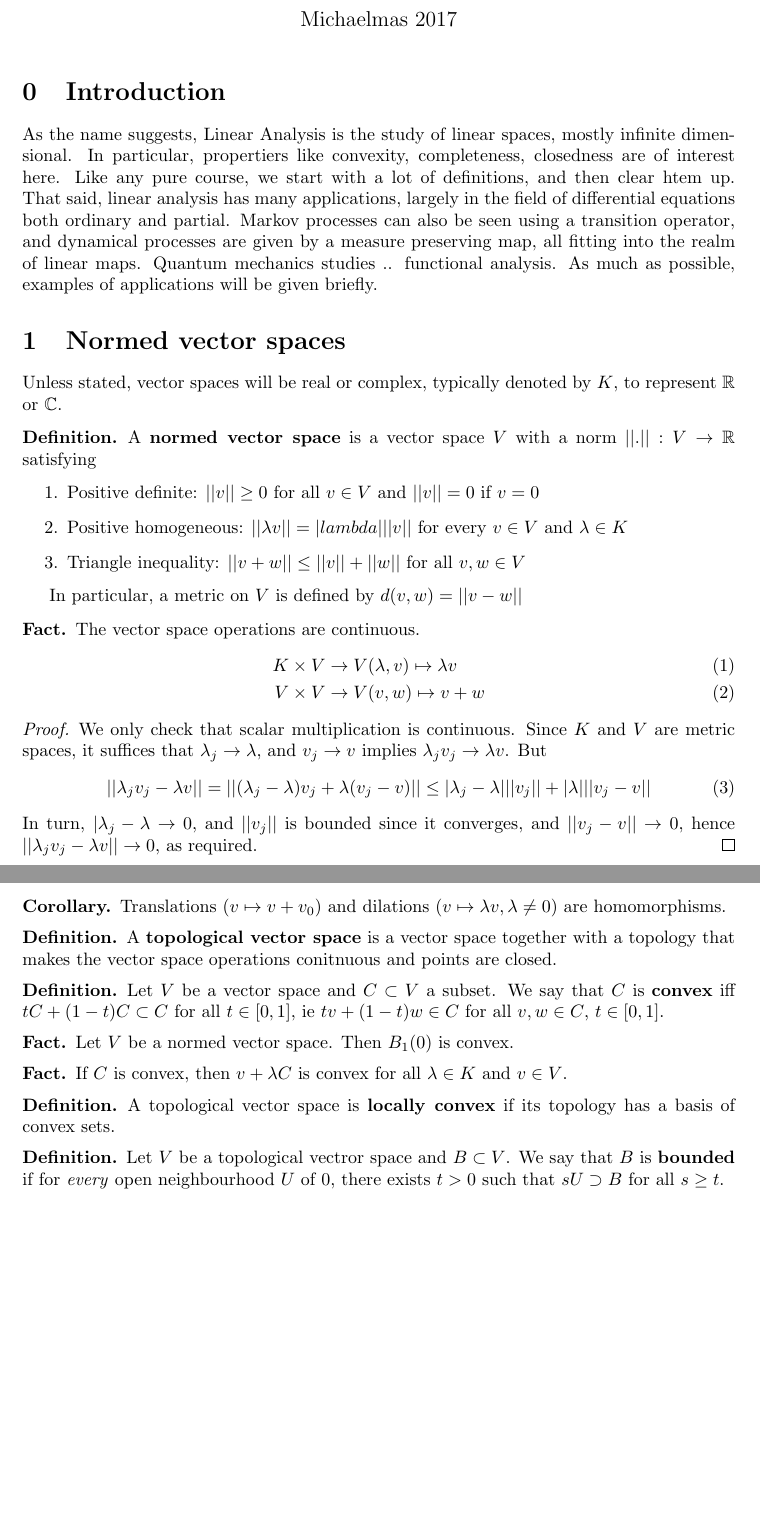
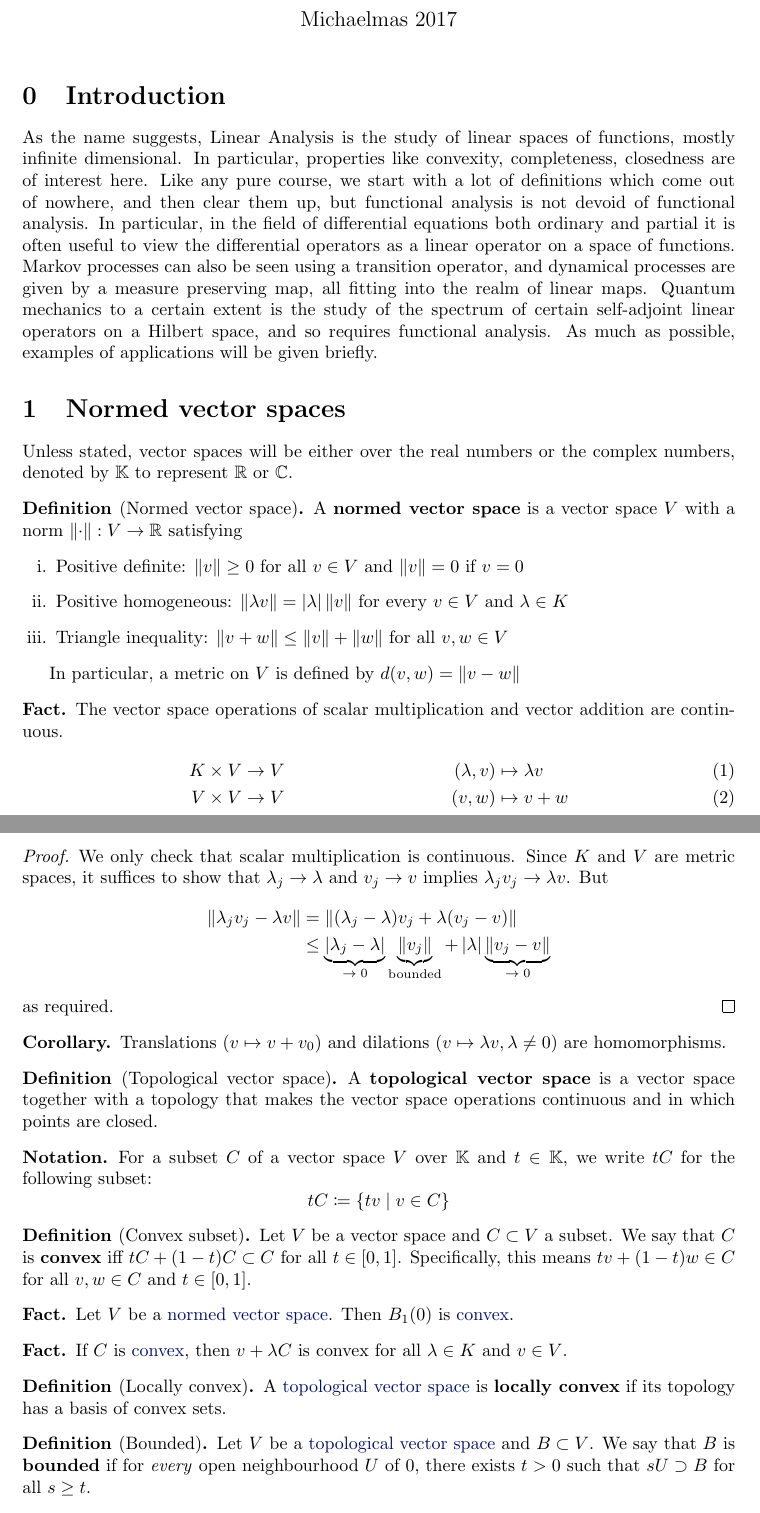
Before and after one commit to b-mehta/maths-notes, a LaTeX document (mich/linear_analysis.tex): two parts of pages 1 and 2 of 2 before the commit and two parts of pages 1 and 2 of 3 after it, joined at a grey line, cut so that both start at the same text, the shorter picture padded with empty space. Compiled offline with pdfLaTeX.

Commit message:
Some linear analysis updates

```diff
--- a/mich/linear_analysis.tex
+++ b/mich/linear_analysis.tex
@@ -9,6 +9,7 @@
 
 % preamble
 \setcounter{section}{-1}
+\newcommand{\K}{\mathbb{K}}
 % and here we go!
 
 \begin{document}
@@ -16,59 +17,71 @@
 
 % statslab.cam.ac.uk/~rb812/teaching/la2017
 \section{Introduction}
-As the name suggests, Linear Analysis is the study of linear spaces, mostly infinite dimensional. In particular, propertiers like convexity, completeness, closedness are of interest here.  Like any pure course, we start with a lot of definitions, and then clear htem up.  That said, linear analysis has many applications, largely in the field of differential equations both ordinary and partial.  Markov processes can also be seen using a transition operator, and dynamical processes are given by a measure preserving map, all fitting into the realm of linear maps.  Quantum mechanics studies .. functional analysis.  As much as possible, examples of applications will be given briefly.
+As the name suggests, Linear Analysis is the study of linear spaces of functions, mostly infinite dimensional. In particular, properties like convexity, completeness, closedness are of interest here.
+Like any pure course, we start with a lot of definitions which come out of nowhere, and then clear them up, but functional analysis is not devoid of functional analysis. In particular, in the field of differential equations both ordinary and partial it is often useful to view the differential operators as a linear operator on a space of functions. Markov processes can also be seen using a transition operator, and dynamical processes are given by a measure preserving map, all fitting into the realm of linear maps.  Quantum mechanics to a certain extent is the study of the spectrum of certain self-adjoint linear operators on a Hilbert space, and so requires functional analysis.
+As much as possible, examples of applications will be given briefly.
+
 \section{Normed vector spaces}
-Unless stated, vector spaces will be real or complex, typically denoted by $K$, to represent $\R$ or $\C$.
+Unless stated, vector spaces will be either over the real numbers or the complex numbers, denoted by $\K$ to represent $\R$ or $\C$.
 
-\begin{defi}
-    A \textbf{normed vector space} is a vector space $V$ with a norm $||.|| : V \to \R$ satisfying
-    \begin{enumerate} % roman lowercase
-        \item Positive definite: $||v|| \geq 0$ for all $v \in V$ and $||v|| = 0$ if $v= 0 $
-        \item Positive homogeneous: $||\lambda v|| = |lambda| ||v||$ for every $v \in V$ and $\lambda \in K$
-        \item Triangle inequality: $||v + w|| \leq ||v|| + ||w||$ for all $v, w \in V$
+\begin{defi}[Normed vector space]\label{def:normed_vector_space}
+    A \textbf{normed vector space} is a vector space $V$ with a norm $\norm{\cdot}: V \to \R$ satisfying
+    \begin{enumerate}[i.]
+        \item Positive definite: $\norm{v} \geq 0$ for all $v \in V$ and $\norm{v} = 0$ if $v=0$
+        \item Positive homogeneous: $\norm{\lambda v} = \abs{\lambda} \norm{v}$ for every $v \in V$ and $\lambda \in K$
+        \item Triangle inequality: $\norm{v + w} \leq \norm{v} + \norm{w}$ for all $v, w \in V$
     \end{enumerate}
 \end{defi}
-In particular, a metric on $V$ is defined by $d(v, w) = ||v - w||$
+In particular, a metric on $V$ is defined by $d(v, w) = \norm{v - w}$
 
 \begin{fact}
-    The vector space operations are continuous.
+    The vector space operations of scalar multiplication and vector addition are continuous.
     \begin{align}
-        K \times V \to V & (\lambda, v) \mapsto \lambda v \\
-        V \times V \to V & (v, w) \mapsto v + w
+        K \times V &\to V & (\lambda, v) &\mapsto \lambda v \\
+        V \times V &\to V & (v, w) &\mapsto v + w
     \end{align}
 \end{fact}
 \begin{proof}
-    We only check that scalar multiplication is continuous. Since $K$ and $V$ are metric spaces, it suffices that $\lambda_j \to \lambda$, and $v_j \to v$ implies $\lambda_j v_j \to \lambda v$. But
-    \begin{equation}
-        ||\lambda_j v_j - \lambda v|| = ||(\lambda_j - \lambda) v_j + \lambda(v_j - v)|| \leq |\lambda_j - \lambda| ||v_j|| + |\lambda| ||v_j - v||
-    \end{equation}
-    In turn, $|\lambda_j - \lambda \to 0$, and $||v_j||$ is bounded since it converges, and $||v_j - v|| \to 0$, hence $||\lambda_j v_j - \lambda v|| \to 0$, as required.
+    We only check that scalar multiplication is continuous. Since $K$ and $V$ are metric spaces, it suffices to show that $\lambda_j \to \lambda$ and $v_j \to v$ implies $\lambda_j v_j \to \lambda v$. But
+    \begin{align*}
+        \norm{\lambda_j v_j - \lambda v} &= \norm{(\lambda_j - \lambda) v_j + \lambda(v_j - v)} \\
+                                         &\leq \underbrace{\abs{\lambda_j - \lambda}}_\text{$\to 0$} \underbrace{\norm{v_j}}_\text{bounded} + \abs{\lambda} \underbrace{\norm{v_j - v}}_\text{$\to 0$}
+    \end{align*}
+    as required.
 \end{proof}
 \begin{cor}
     Translations $(v \mapsto v + v_0)$ and dilations $(v \mapsto \lambda v, \lambda \ne 0)$ are homomorphisms.
 \end{cor}
 
-\begin{defi}
-    A \textbf{topological vector space} is a vector space together with a topology that makes the vector space operations conitnuous and points are closed.
+\begin{defi}[Topological vector space]\label{def:topological_vector_space}
+    A \textbf{topological vector space} is a vector space together with a topology that makes the vector space operations continuous and in which points are closed.
 \end{defi}
 % (Prop: A topological vector space is Hausdorff)
 
-\begin{defi}
-    Let $V$ be a vector space and $C \subset V$ a subset.  We say that $C$ is \textbf{convex} iff $t C + (1-t) C \subset C$ for all $t \in [0, 1]$, ie $t v + (1-t) w \in C$ for all $v, w \in C$, $t \in [0, 1]$.
-    % might be worth clarifying the notation
+\begin{notation}
+    For a subset $C$ of a vector space $V$ over $\K$ and $t \in \K$, we write $t C$ for the following subset:
+    \begin{equation*}
+        t C \coloneqq \{t v \mid v \in C\}
+    \end{equation*}
+\end{notation}
+\begin{defi}[Convex subset]\label{def:convex_subset}
+    Let $V$ be a vector space and $C \subset V$ a subset.  We say that $C$ is \textbf{convex} iff $t C + (1-t) C \subset C$ for all $t \in [0, 1]$. Specifically, this means $t v + (1-t) w \in C$ for all $v, w \in C$ and $t \in [0, 1]$.
 \end{defi}
+
 \begin{fact}
-    Let $V$ be a normed vector space. Then $B_1(0)$ is convex.
+    Let $V$ be a \hyperref[def:normed_vector_space]{normed vector space}. Then $B_1(0)$ is \hyperref[def:convex_subset]{convex}.
 \end{fact}
+
 \begin{fact}
-    If $C$ is convex, then $v + \lambda C$ is convex for all $\lambda \in K$ and $v \in V$.
+    If $C$ is \hyperref[def:convex_subset]{convex}, then $v + \lambda C$ is convex for all $\lambda \in K$ and $v \in V$.
 \end{fact}
-\begin{defi}
-    A topological vector space is \textbf{locally convex} if its topology has a basis of convex sets.
+\begin{defi}[Locally convex]\label{def:locally_convex}
+    A \hyperref[def:topological_vector_space]{topological vector space} is \textbf{locally convex} if its topology has a basis of convex sets.
 \end{defi}
-\begin{defi}
-    Let $V$ be a topological vectror space and $B \subset V$. We say that $B$ is \textbf{bounded} if for \textit{every} open neighbourhood $U$ of $0$, there exists $t > 0$ such that $s U \supset B$ for all $s \geq t$.
+\begin{defi}[Bounded]\label{def:bounded}
+    Let $V$ be a \hyperref[def:topological_vector_space]{topological vector space} and $B \subset V$. We say that $B$ is \textbf{bounded} if for \textit{every} open neighbourhood $U$ of $0$, there exists $t > 0$ such that $s U \supset B$ for all $s \geq t$.
 \end{defi}
+
 \begin{prop}
     Let $V$ be a topological vector space and $C \subset V$ be a \emph{bounded}, \emph{convex} neighbourhood of $0$. Then the topology on $V$ is induced by a norm.
 \end{prop}
```
Also changed, not shown: mich/linear_analysis.tex (8 more changed lines).
